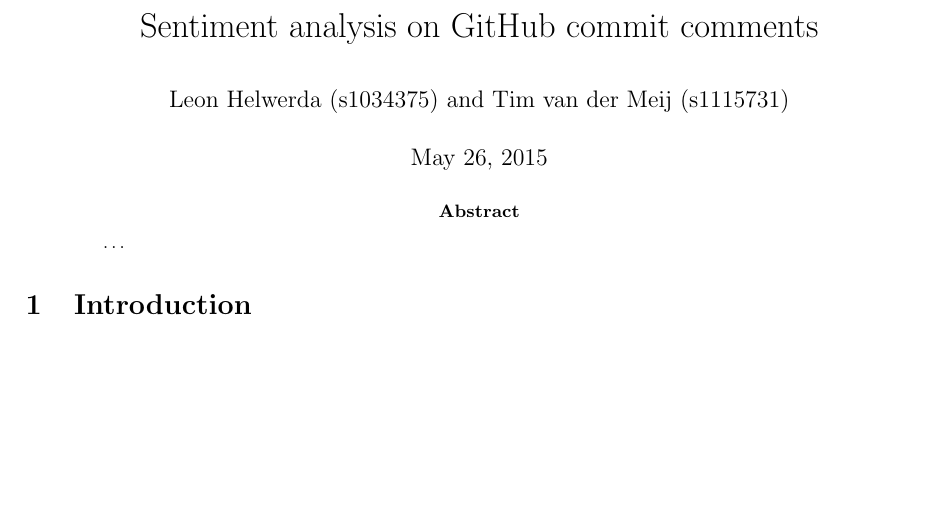
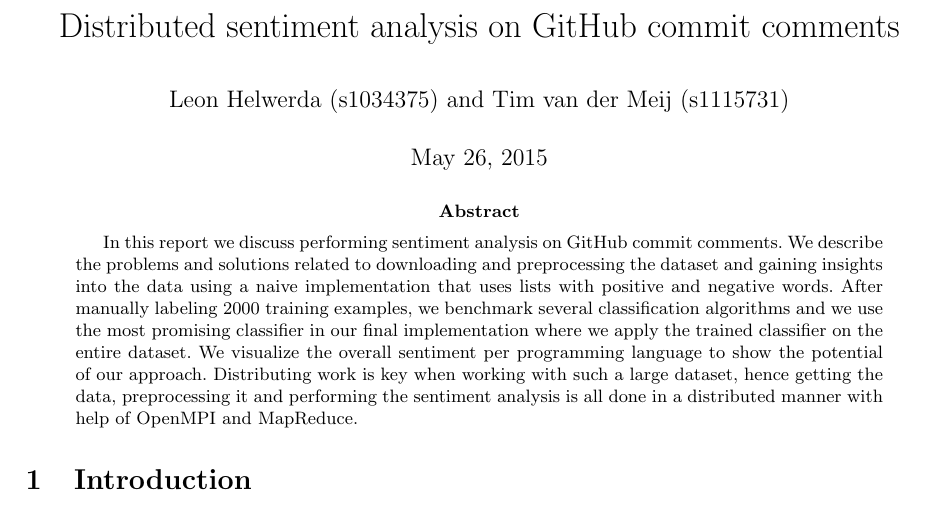
Before and after one commit to timvandermeij/sentiment-analysis, a LaTeX paper (Report/Report.tex): part of the page, cut so that both start at the same text, the shorter picture padded with empty space. Compiled offline with pdfLaTeX.

Commit message:
Report: title and abstract
- Improved the title to mention that the analysis is performed in a
  distributed manner.
- Written the abstract to give an overview of the report.

```diff
--- a/Report/Report.tex
+++ b/Report/Report.tex
@@ -17,13 +17,25 @@
 % Document contents
 \begin{document}
 
-\title{Sentiment analysis on GitHub commit comments}
+\title{Distributed sentiment analysis on GitHub commit comments}
 \author{Leon Helwerda (s1034375) and Tim van der Meij (s1115731)}
 \date{\today}
 \maketitle
 
 \begin{abstract}
-    \ldots
+    In this report we discuss performing sentiment analysis on GitHub
+    commit comments. We describe the problems and solutions related to
+    downloading and preprocessing the dataset and gaining insights
+    into the data using a naive implementation that uses lists with
+    positive and negative words. After manually labeling 2000 training
+    examples, we benchmark several classification algorithms and we use
+    the most promising classifier in our final implementation where we
+    apply the trained classifier on the entire dataset. We visualize
+    the overall sentiment per programming language to show the potential
+    of our approach. Distributing work is key when working with such a
+    large dataset, hence getting the data, preprocessing it and
+    performing the sentiment analysis is all done in a distributed
+    manner with help of OpenMPI and MapReduce.
 \end{abstract}
 
 \section{Introduction}\label{sec:introduction}
```
